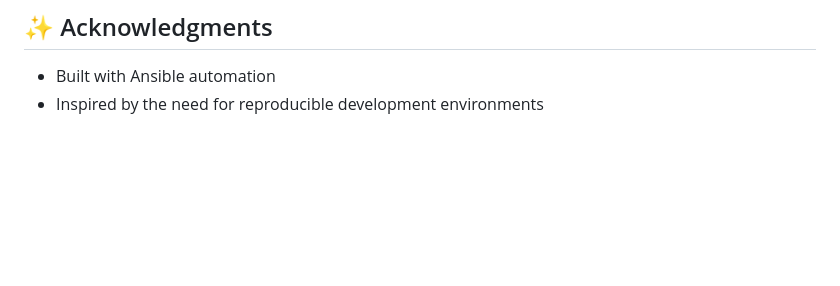
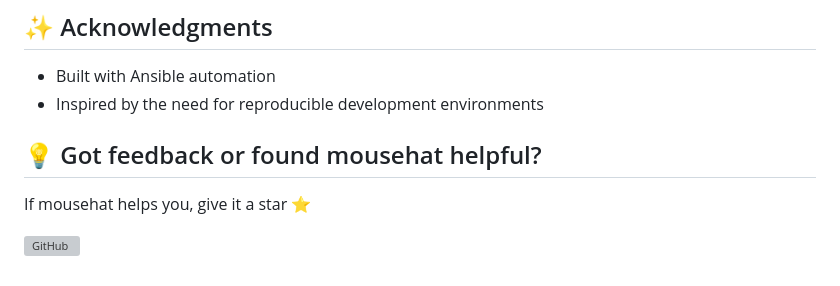
Before and after one commit to gschaetz/mousehat, a Markdown page: README.MD, the part around the change. GitHub-like rendering; blank space fills up the shorter version; grey boxes are pictures that could not be loaded.

Commit message:
Add friendly call-to-action section to README
Added a friendly encouragement and GitHub star CTA at the end of the README as requested in Linear issue SCH-8.

```diff
--- a/README.MD
+++ b/README.MD
@@ -241,3 +241,9 @@ Contributions are welcome! Please feel free to submit a Pull Request.
 
 - Built with Ansible automation
 - Inspired by the need for reproducible development environments
+
+## 💡 Got feedback or found mousehat helpful?
+
+If mousehat helps you, give it a star ⭐
+
+[![GitHub](https://img.shields.io/github/stars/gschaetz/mousehat?style=social)](https://github.com/gschaetz/mousehat)
```
